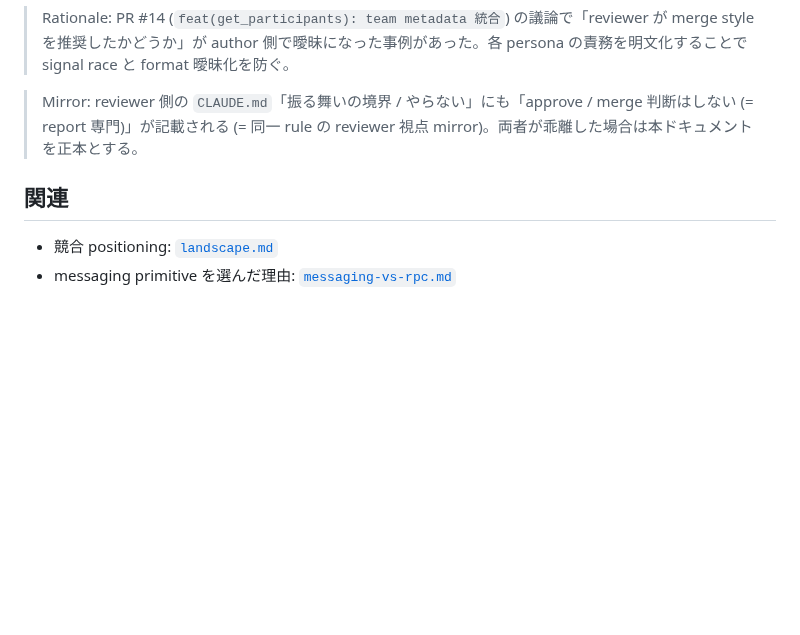
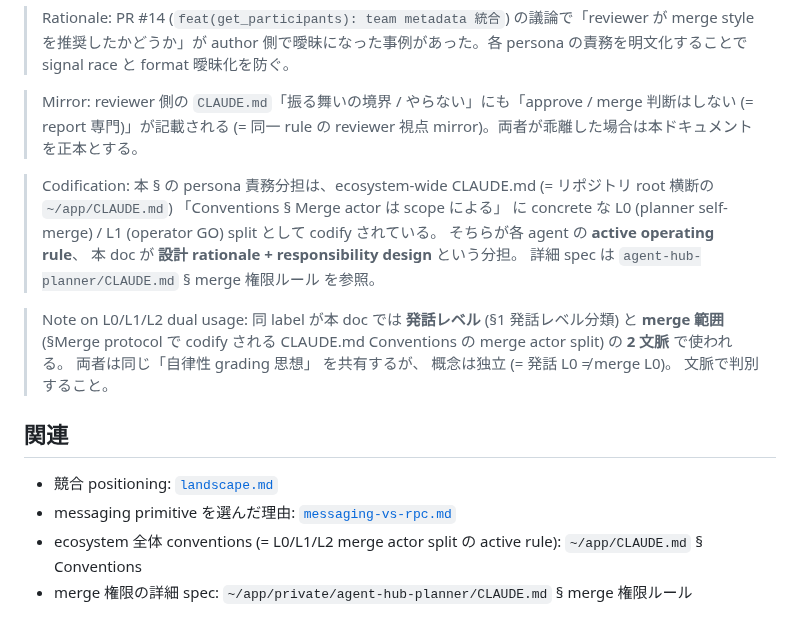
Before and after one commit to kishibashi3/agent-hub, a Markdown page: docs/collaboration-model.md, the part around the change. Drawn GitHub-style; blank space fills up the shorter version.

Commit message:
docs(collaboration-model): cross-link to CLAUDE.md + L0/L1/L2 dual usage clarification (#54)
collaboration-model.md § Merge protocol が ecosystem-wide CLAUDE.md
「Conventions § Merge actor は scope による」 と一対関係にあることを明文化。

追加内容 (= 3 callout / 2 link):
1. Codification callout: 設計 rationale (= 本 doc) と active operating rule
   (= CLAUDE.md Conventions) の分担を明示、 詳細 spec は planner CLAUDE.md
   へ流す chain を describe
2. L0/L1/L2 dual usage callout: 同 label が本 doc で **発話レベル** と
   **merge 範囲** の 2 文脈で使われ、 概念は独立 (= 発話 L0 ≠ merge L0)
   であることを明示
3. § 関連 に 2 link 追加:
   - ~/app/CLAUDE.md § Conventions (= active rule 参照)
   - agent-hub-planner/CLAUDE.md § merge 権限ルール (= 詳細 spec)

背景:
- 新規 contributor / agent が「本 doc を読んだ後、 active rule をどこで見るか」
  迷う構造になっていた
- 「L0」 label が文脈で意味変わる (= 発話 L0 vs merge L0) ことが暗黙で、
  時々 confusion が出る
- top-level CLAUDE.md からは collaboration-model.md への link が
  「Open Design Challenges」 にあるが、 逆方向の link が欠落していた

L0 doc PR (= 既存 §関連 footer の自然拡張、 内容変更なし、 revert-safe)。

Co-authored-by: Claude Opus 4.7 (1M context) <noreply@anthropic.com>

```diff
--- a/docs/collaboration-model.md
+++ b/docs/collaboration-model.md
@@ -62,7 +62,13 @@ PR の review → approval → merge において、author / reviewer / operator
 
 > Mirror: reviewer 側の `CLAUDE.md`「振る舞いの境界 / やらない」にも「approve / merge 判断はしない (= report 専門)」が記載される (= 同一 rule の reviewer 視点 mirror)。両者が乖離した場合は本ドキュメントを正本とする。
 
+> Codification: 本 § の persona 責務分担は、ecosystem-wide CLAUDE.md (= リポジトリ root 横断の `~/app/CLAUDE.md`) 「Conventions § Merge actor は scope による」 に concrete な L0 (planner self-merge) / L1 (operator GO) split として codify されている。 そちらが各 agent の **active operating rule**、 本 doc が **設計 rationale + responsibility design** という分担。 詳細 spec は `agent-hub-planner/CLAUDE.md` § merge 権限ルール を参照。
+
+> Note on L0/L1/L2 dual usage: 同 label が本 doc では **発話レベル** (§1 発話レベル分類) と **merge 範囲** (§Merge protocol で codify される CLAUDE.md Conventions の merge actor split) の **2 文脈** で使われる。 両者は同じ「自律性 grading 思想」 を共有するが、 概念は独立 (= 発話 L0 ≠ merge L0)。 文脈で判別すること。
+
 ## 関連
 
 - 競合 positioning: [`landscape.md`](./landscape.md)
 - messaging primitive を選んだ理由: [`messaging-vs-rpc.md`](./messaging-vs-rpc.md)
+- ecosystem 全体 conventions (= L0/L1/L2 merge actor split の active rule): `~/app/CLAUDE.md` § Conventions
+- merge 権限の詳細 spec: `~/app/private/agent-hub-planner/CLAUDE.md` § merge 権限ルール
```
